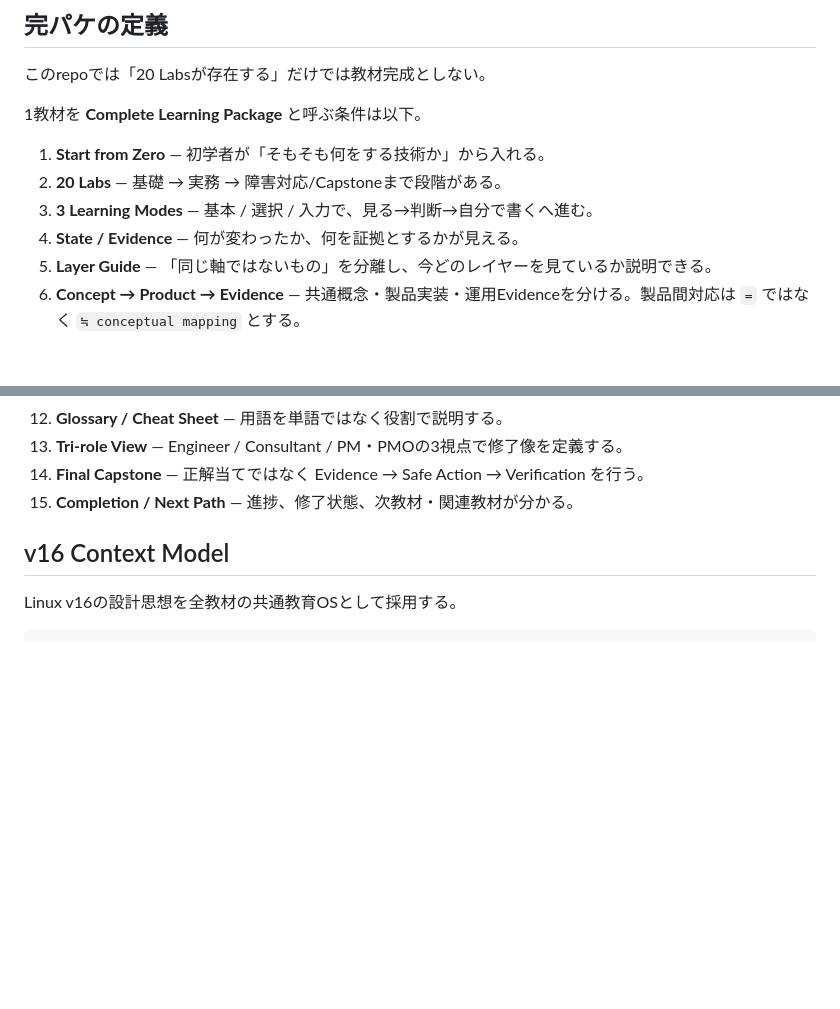
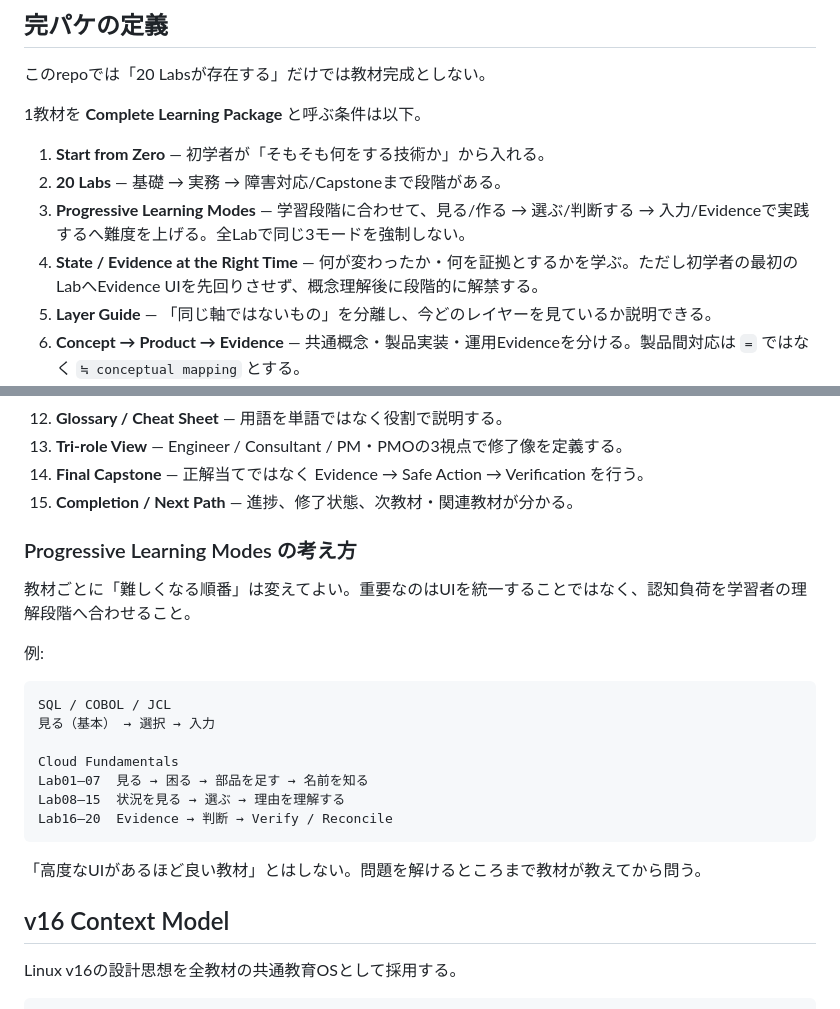
Before and after one commit to shokobeeee/financial-it-learning-lab, a Markdown page: PACKAGE_STANDARD.md, 2 parts joined by grey strips. Rendered like a GitHub page; blank space fills up the shorter version.

Commit message:
Make learning modes progressive by learner stage

````diff
--- a/PACKAGE_STANDARD.md
+++ b/PACKAGE_STANDARD.md
@@ -8,8 +8,8 @@
 
 1. **Start from Zero** — 初学者が「そもそも何をする技術か」から入れる。
 2. **20 Labs** — 基礎 → 実務 → 障害対応/Capstoneまで段階がある。
-3. **3 Learning Modes** — 基本 / 選択 / 入力で、見る→判断→自分で書くへ進む。
-4. **State / Evidence** — 何が変わったか、何を証拠とするかが見える。
+3. **Progressive Learning Modes** — 学習段階に合わせて、見る/作る → 選ぶ/判断する → 入力/Evidenceで実践するへ難度を上げる。全Labで同じ3モードを強制しない。
+4. **State / Evidence at the Right Time** — 何が変わったか・何を証拠とするかを学ぶ。ただし初学者の最初のLabへEvidence UIを先回りさせず、概念理解後に段階的に解禁する。
 5. **Layer Guide** — 「同じ軸ではないもの」を分離し、今どのレイヤーを見ているか説明できる。
 6. **Concept → Product → Evidence** — 共通概念・製品実装・運用Evidenceを分ける。製品間対応は `=` ではなく `≒ conceptual mapping` とする。
 7. **Product / Platform Profile** — 必要な領域では、正本Labを複製せずprofile adapterで主要製品差分を学べる。
@@ -21,6 +21,24 @@
 13. **Tri-role View** — Engineer / Consultant / PM・PMOの3視点で修了像を定義する。
 14. **Final Capstone** — 正解当てではなく Evidence → Safe Action → Verification を行う。
 15. **Completion / Next Path** — 進捗、修了状態、次教材・関連教材が分かる。
+
+### Progressive Learning Modes の考え方
+
+教材ごとに「難しくなる順番」は変えてよい。重要なのはUIを統一することではなく、認知負荷を学習者の理解段階へ合わせること。
+
+例:
+
+```text
+SQL / COBOL / JCL
+見る（基本） → 選択 → 入力
+
+Cloud Fundamentals
+Lab01–07  見る → 困る → 部品を足す → 名前を知る
+Lab08–15  状況を見る → 選ぶ → 理由を理解する
+Lab16–20  Evidence → 判断 → Verify / Reconcile
+```
+
+「高度なUIがあるほど良い教材」とはしない。問題を解けるところまで教材が教えてから問う。
 
 ## v16 Context Model
 
````
